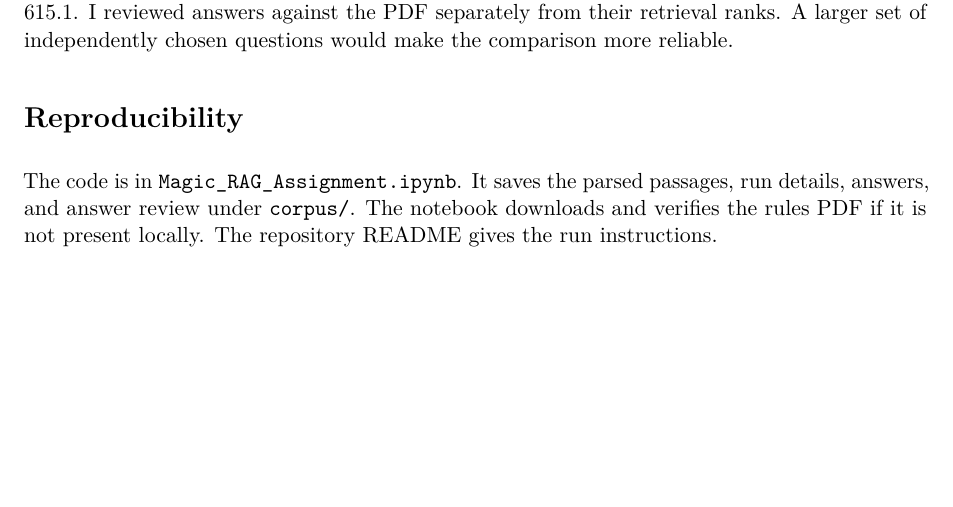
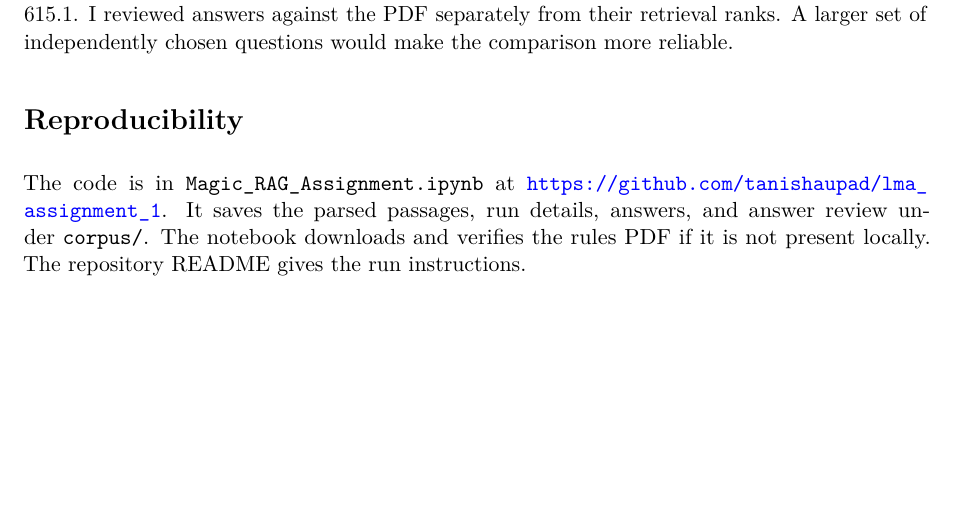
Before and after one commit to tanishaupad/lma_assignment_1, a LaTeX document (REPORT_DRAFT.tex): part of page 3 of 3, cut so that both start at the same text. Compiled offline with pdfLaTeX.

Commit message:
Add repository link to report

```diff
--- a/REPORT_DRAFT.tex
+++ b/REPORT_DRAFT.tex
@@ -78,6 +78,6 @@ The Cross-Encoder must read the question together with each passage, so scoring
 In these four questions, reranking recovered the full required rule set in two cases and clearly improved the final answer in one. It added about 0.146 seconds of retrieval time per question on average. This is a small, hand-picked set, so the numbers describe this run rather than general performance on Magic questions. The target-rule check is stricter than answer correctness: the replacement/prevention baseline answered correctly through the glossary even without rule 615.1. I reviewed answers against the PDF separately from their retrieval ranks. A larger set of independently chosen questions would make the comparison more reliable.
 
 \section*{Reproducibility}
-The code is in \texttt{Magic\_RAG\_Assignment.ipynb}. It saves the parsed passages, run details, answers, and answer review under \texttt{corpus/}. The notebook downloads and verifies the rules PDF if it is not present locally. The repository README gives the run instructions.
+The code is in \texttt{Magic\_RAG\_Assignment.ipynb} at \url{https://github.com/tanishaupad/lma_assignment_1}. It saves the parsed passages, run details, answers, and answer review under \texttt{corpus/}. The notebook downloads and verifies the rules PDF if it is not present locally. The repository README gives the run instructions.
 
 \end{document}
```
